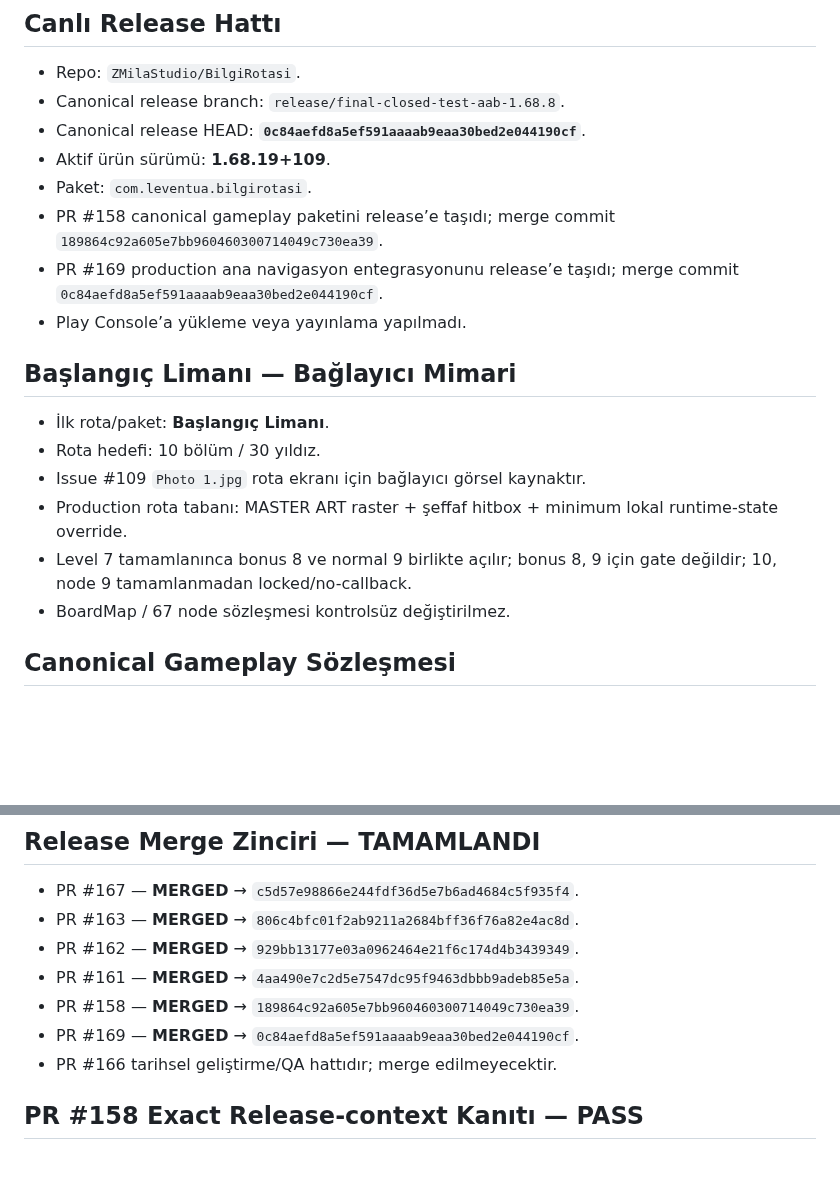
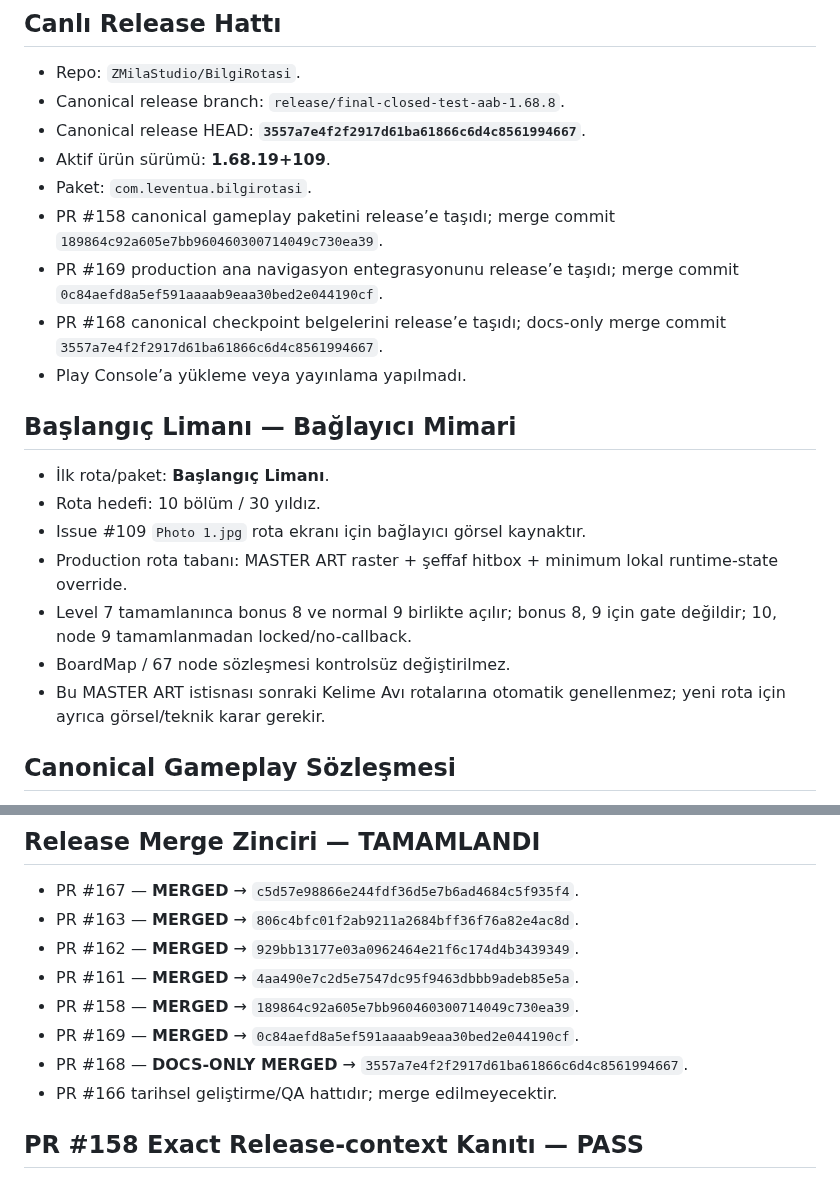
Before and after one commit to LeventuA/BilgiRotasi, a Markdown page: docs/project-memory/GENEL_PROJE_OZETI.md, 2 parts joined by grey strips. Drawn GitHub-style; blank space fills up the shorter version.

```diff
--- a/docs/project-memory/GENEL_PROJE_OZETI.md
+++ b/docs/project-memory/GENEL_PROJE_OZETI.md
@@ -19,11 +19,12 @@
 
 - Repo: `ZMilaStudio/BilgiRotasi`.
 - Canonical release branch: `release/final-closed-test-aab-1.68.8`.
-- Canonical release HEAD: **`0c84aefd8a5ef591aaaab9eaa30bed2e044190cf`**.
+- Canonical release HEAD: **`3557a7e4f2f2917d61ba61866c6d4c8561994667`**.
 - Aktif ürün sürümü: **1.68.19+109**.
 - Paket: `com.leventua.bilgirotasi`.
 - PR #158 canonical gameplay paketini release’e taşıdı; merge commit `189864c92a605e7bb960460300714049c730ea39`.
 - PR #169 production ana navigasyon entegrasyonunu release’e taşıdı; merge commit `0c84aefd8a5ef591aaaab9eaa30bed2e044190cf`.
+- PR #168 canonical checkpoint belgelerini release’e taşıdı; docs-only merge commit `3557a7e4f2f2917d61ba61866c6d4c8561994667`.
 - Play Console’a yükleme veya yayınlama yapılmadı.
 
 ## Başlangıç Limanı — Bağlayıcı Mimari
@@ -34,6 +35,7 @@
 - Production rota tabanı: MASTER ART raster + şeffaf hitbox + minimum lokal runtime-state override.
 - Level 7 tamamlanınca bonus 8 ve normal 9 birlikte açılır; bonus 8, 9 için gate değildir; 10, node 9 tamamlanmadan locked/no-callback.
 - BoardMap / 67 node sözleşmesi kontrolsüz değiştirilmez.
+- Bu MASTER ART istisnası sonraki Kelime Avı rotalarına otomatik genellenmez; yeni rota için ayrıca görsel/teknik karar gerekir.
 
 ## Canonical Gameplay Sözleşmesi
 
@@ -89,6 +91,7 @@
 - PR #161 — **MERGED** → `4aa490e7c2d5e7547dc95f9463dbbb9adeb85e5a`.
 - PR #158 — **MERGED** → `189864c92a605e7bb960460300714049c730ea39`.
 - PR #169 — **MERGED** → `0c84aefd8a5ef591aaaab9eaa30bed2e044190cf`.
+- PR #168 — **DOCS-ONLY MERGED** → `3557a7e4f2f2917d61ba61866c6d4c8561994667`.
 - PR #166 tarihsel geliştirme/QA hattıdır; merge edilmeyecektir.
 
 ## PR #158 Exact Release-context Kanıtı — PASS
```
Also changed, not shown: other parts of docs/project-memory/GENEL_PROJE_OZETI.md (+13 -14 lines).
